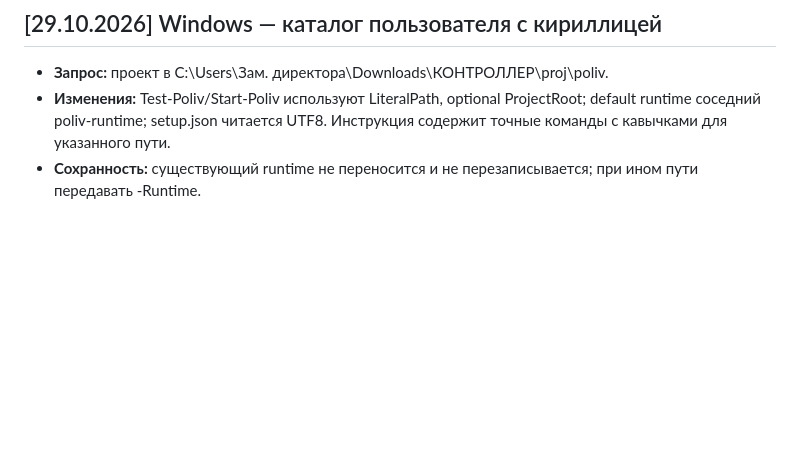
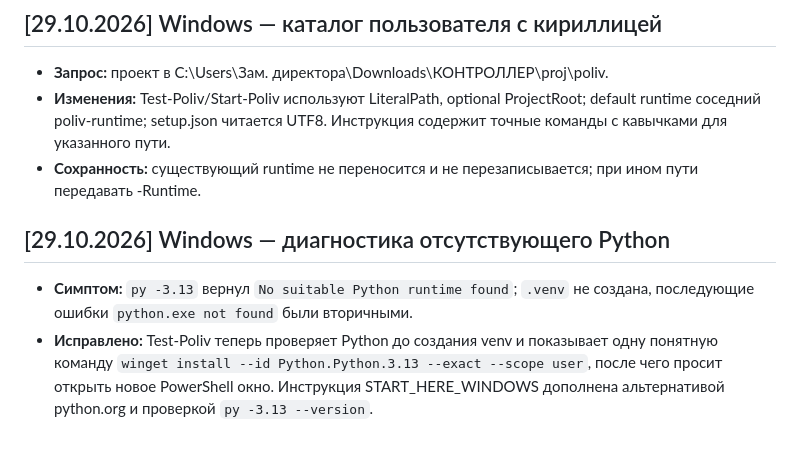
Before and after one commit to alexyalt/poliv, a Markdown page: WorkBook/WORKBOOK.md, the part around the change. Rendered like a GitHub page; blank space fills up the shorter version.

```diff
--- a/WorkBook/WORKBOOK.md
+++ b/WorkBook/WORKBOOK.md
@@ -763,3 +763,7 @@ config/config.local.toml; проверено git check-ignore. В коммите
 - **Запрос:** проект в C:\Users\Зам. директора\Downloads\КОНТРОЛЛЕР\proj\poliv.
 - **Изменения:** Test-Poliv/Start-Poliv используют LiteralPath, optional ProjectRoot; default runtime соседний poliv-runtime; setup.json читается UTF8. Инструкция содержит точные команды с кавычками для указанного пути.
 - **Сохранность:** существующий runtime не переносится и не перезаписывается; при ином пути передавать -Runtime.
+
+## [29.10.2026] Windows — диагностика отсутствующего Python
+- **Симптом:** `py -3.13` вернул `No suitable Python runtime found`; `.venv` не создана, последующие ошибки `python.exe not found` были вторичными.
+- **Исправлено:** Test-Poliv теперь проверяет Python до создания venv и показывает одну понятную команду `winget install --id Python.Python.3.13 --exact --scope user`, после чего просит открыть новое PowerShell окно. Инструкция START_HERE_WINDOWS дополнена альтернативой python.org и проверкой `py -3.13 --version`.
```
Also changed, not shown: docs/START_HERE_WINDOWS.md (+21 -0 lines).
